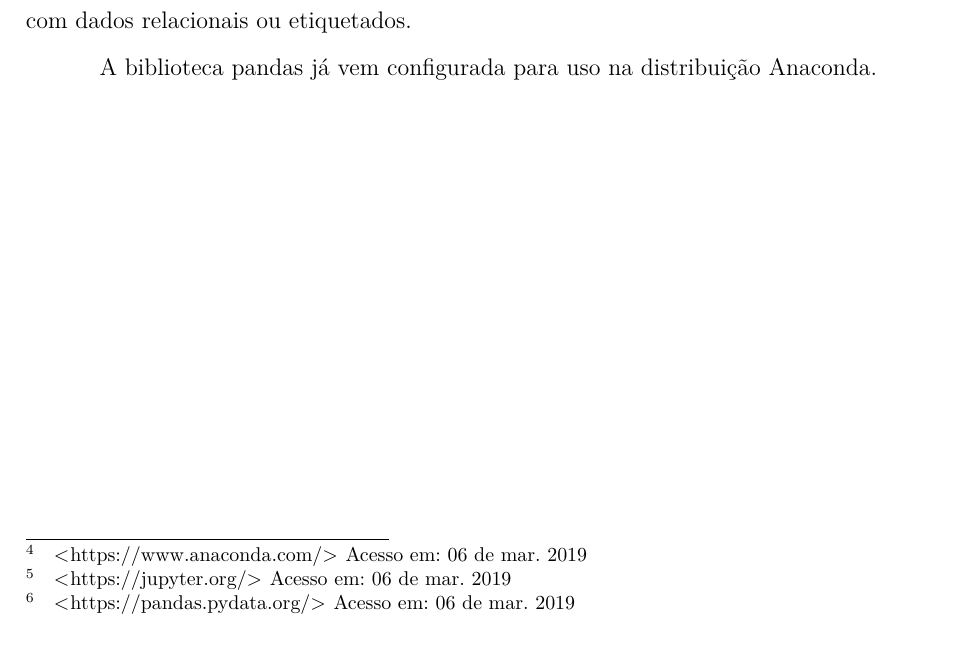
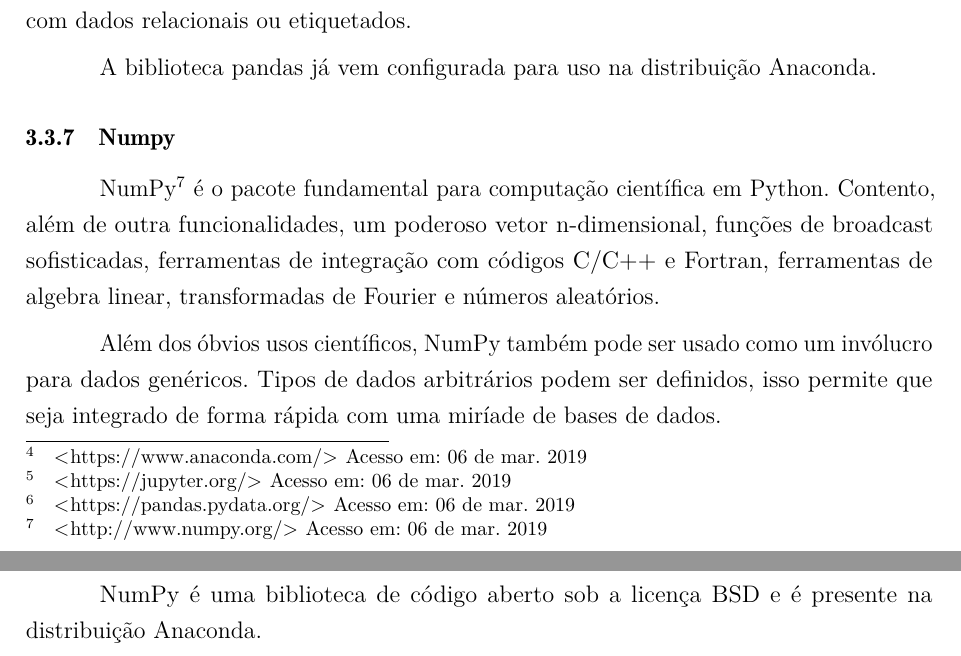
Before and after one commit to caecom/template-tcc-latex-univasf, a LaTeX thesis (main.tex, which reads tex/metodos.tex): part of page 41 of 52 before the commit and two parts of pages 41 and 42 of 53 after it, the two joined at a grey line, cut so that both start at the same text. The pictures show the PDF file main.pdf that the author committed with the source.

Commit message:
insere subseção sobre numpy

```diff
--- a/tex/metodos.tex
+++ b/tex/metodos.tex
@@ -164,3 +164,18 @@
 desenvolvidas para uso com dados relacionais ou etiquetados.
 
 A biblioteca pandas já vem configurada para uso na distribuição Anaconda.
+
+\subsection{Numpy}
+
+NumPy\footnote{\url{http://www.numpy.org/} Acesso em: 06 de mar. 2019} é o
+pacote fundamental para computação científica em Python. Contento, além de outra
+funcionalidades, um poderoso vetor n-dimensional, funções de broadcast
+sofisticadas, ferramentas de integração com códigos C/C++ e Fortran, ferramentas
+de algebra linear, transformadas de Fourier e números aleatórios.
+
+Além dos óbvios usos científicos, NumPy também pode ser usado como um invólucro
+para dados genéricos. Tipos de dados arbitrários podem ser definidos, isso
+permite que  seja integrado de forma rápida com uma miríade de bases de dados.
+
+NumPy é uma biblioteca de código aberto sob a licença BSD e é presente na
+distribuição Anaconda.
```
Also changed, not shown: main.pdf.
